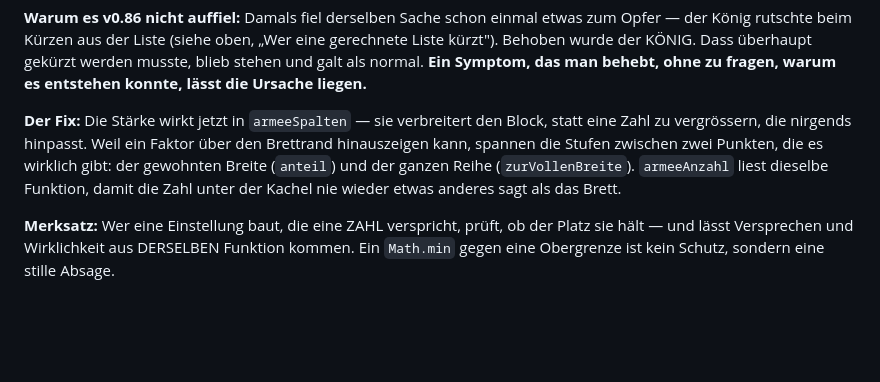
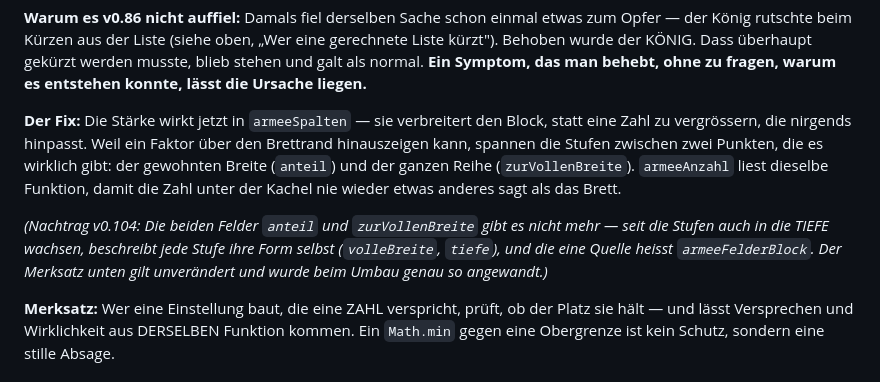
Before and after one commit to UP-Birdo/Quizz, a Markdown page: docs/entscheidungen/erkenntnisse.md, the part around the change. GitHub-like rendering; blank space fills up the shorter version.

Commit message:
Quizz v0.104.0

```diff
--- a/docs/entscheidungen/erkenntnisse.md
+++ b/docs/entscheidungen/erkenntnisse.md
@@ -1096,6 +1096,12 @@ die es wirklich gibt: der gewohnten Breite (`anteil`) und der ganzen Reihe
 (`zurVollenBreite`). `armeeAnzahl` liest dieselbe Funktion, damit die Zahl unter
 der Kachel nie wieder etwas anderes sagt als das Brett.
 
+*(Nachtrag v0.104: Die beiden Felder `anteil` und `zurVollenBreite` gibt es
+nicht mehr — seit die Stufen auch in die TIEFE wachsen, beschreibt jede Stufe
+ihre Form selbst (`volleBreite`, `tiefe`), und die eine Quelle heisst
+`armeeFelderBlock`. Der Merksatz unten gilt unverändert und wurde beim Umbau
+genau so angewandt.)*
+
 **Merksatz:** Wer eine Einstellung baut, die eine ZAHL verspricht, prüft, ob
 der Platz sie hält — und lässt Versprechen und Wirklichkeit aus DERSELBEN
 Funktion kommen. Ein `Math.min` gegen eine Obergrenze ist kein Schutz, sondern
```
